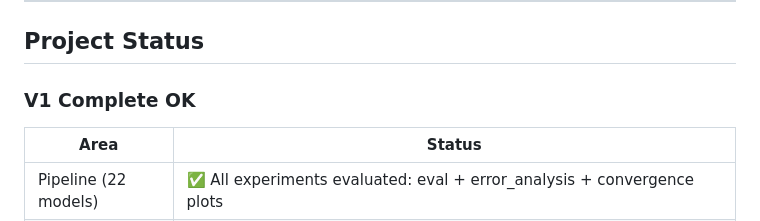
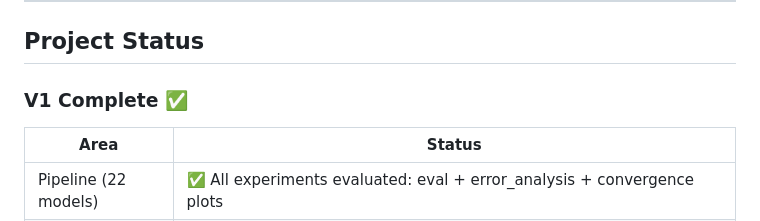
Before and after one commit to LeoPR/FG2P, a Markdown page: README.md, the part around the change. Drawn GitHub-style.

```diff
--- a/README.md
+++ b/README.md
@@ -590,7 +590,7 @@ This project documents all metrics, formulas, and implementation details across
 
 ## Project Status
 
-### V1 Complete OK
+### V1 Complete ✅
 
 | Area | Status |
 |------|--------|
```
